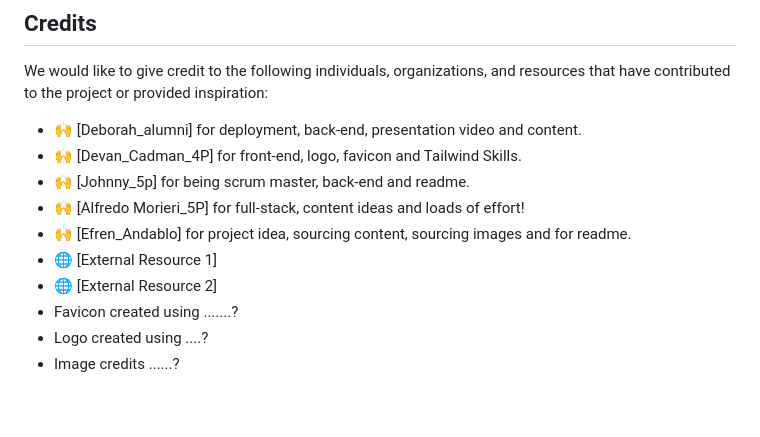
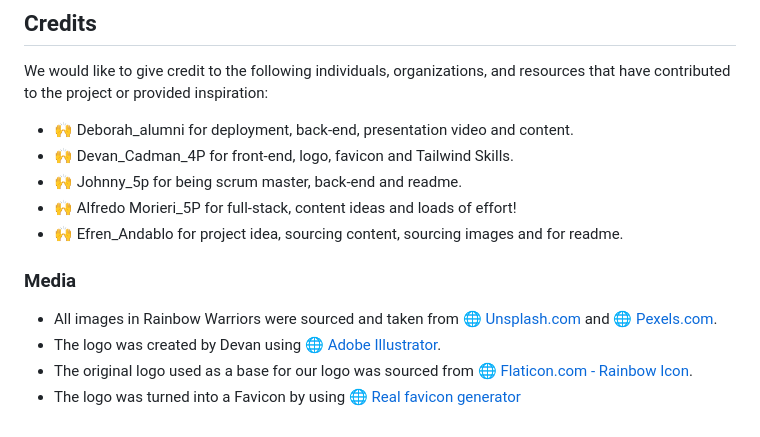
Before and after one commit to Joao4569/RainbowWarriors, a Markdown page: README.md, the part around the change. Rendered like a GitHub page.

Commit message:
feat: Add media credits to readme

```diff
--- a/README.md
+++ b/README.md
@@ -72,13 +72,14 @@ For the development of Rainbow warriors we made use of the following stack of te
 
 ## Credits
 We would like to give credit to the following individuals, organizations, and resources that have contributed to the project or provided inspiration:
-- 🙌 [Deborah_alumni] for deployment, back-end, presentation video and content.
-- 🙌 [Devan_Cadman_4P] for front-end, logo, favicon and Tailwind Skills.
-- 🙌 [Johnny_5p] for being scrum master, back-end and readme.
-- 🙌 [Alfredo Morieri_5P] for full-stack, content ideas and loads of effort!
-- 🙌 [Efren_Andablo] for project idea, sourcing content, sourcing images and for readme.
-- 🌐 [External Resource 1]
-- 🌐 [External Resource 2]
-- Favicon created using .......?
-- Logo created using ....?
-- Image credits ......?
+- 🙌 Deborah_alumni for deployment, back-end, presentation video and content.
+- 🙌 Devan_Cadman_4P for front-end, logo, favicon and Tailwind Skills.
+- 🙌 Johnny_5p for being scrum master, back-end and readme.
+- 🙌 Alfredo Morieri_5P for full-stack, content ideas and loads of effort!
+- 🙌 Efren_Andablo for project idea, sourcing content, sourcing images and for readme.
+
+### Media
+- All images in Rainbow Warriors were sourced and taken from 🌐 [Unsplash.com](https://unsplash.com/) and 🌐 [Pexels.com](https://www.pexels.com/).
+- The logo was created by Devan using 🌐 [Adobe Illustrator](https://www.adobe.com/ch_de/products/illustrator.html?gclid=CjwKCAjw-b-kBhB-EiwA4fvKrLBR86HNoP_vB2Buj8Pl0LZK1BQpXXPuBGaZwiYWNTOzZ-n6EdE-IxoCeoAQAvD_BwE&mv=search&sdid=KCJMVLF6&ef_id=CjwKCAjw-b-kBhB-EiwA4fvKrLBR86HNoP_vB2Buj8Pl0LZK1BQpXXPuBGaZwiYWNTOzZ-n6EdE-IxoCeoAQAvD_BwE:G:s&s_kwcid=AL!3085!3!599952898749!e!!g!!adobe%20illustrator!1427752969!57597138233).
+- The original logo used as a base for our logo was sourced from 🌐 [Flaticon.com - Rainbow Icon](https://www.flaticon.com/free-icon/rainbow_5176055).
+- The logo was turned into a Favicon by using 🌐 [Real favicon generator](https://realfavicongenerator.net/)
```
